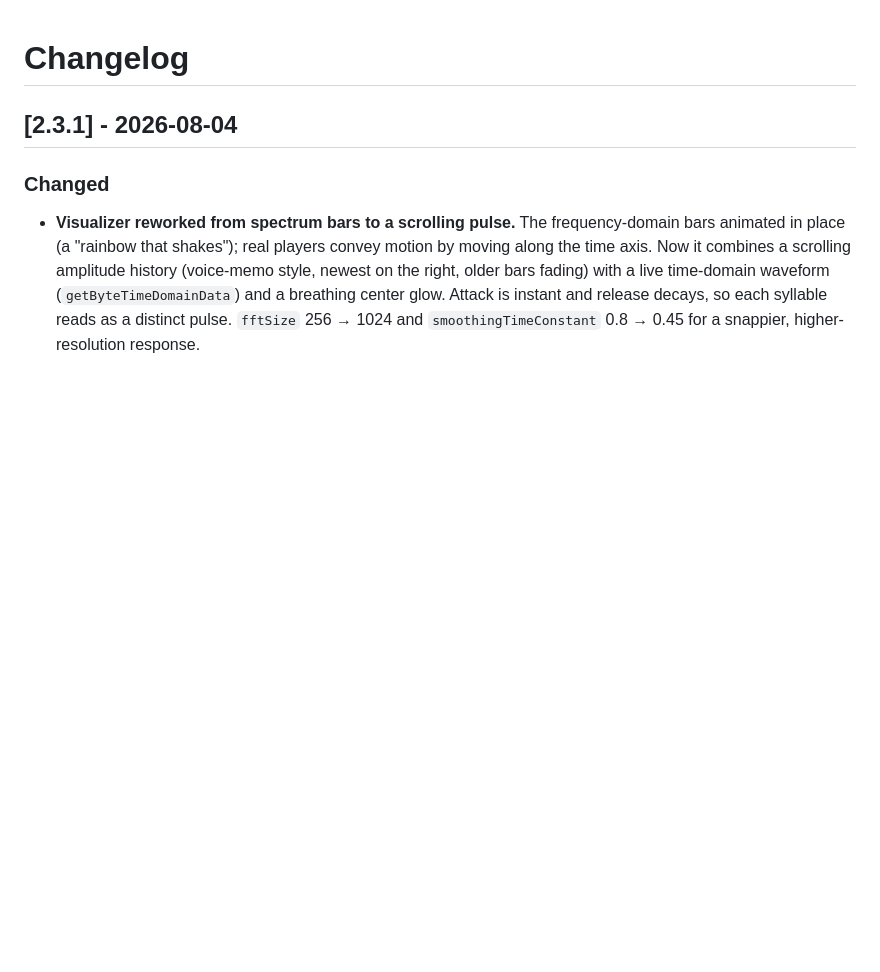
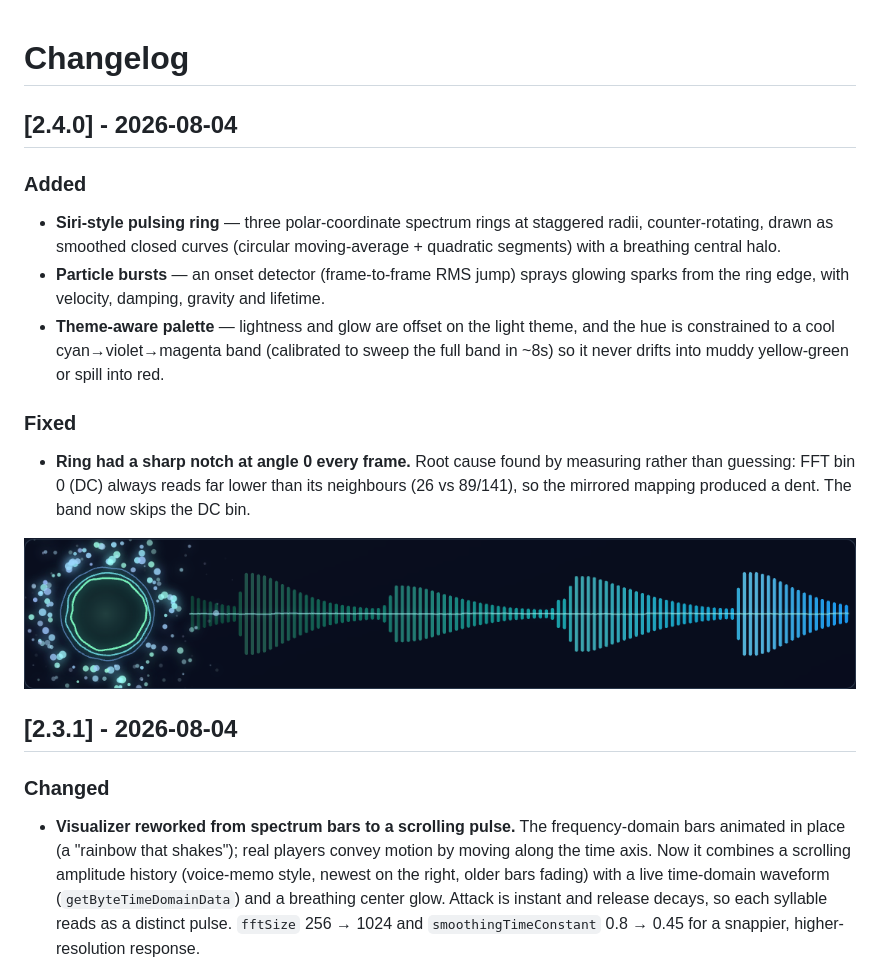
Before and after one commit to neosun100/edgetts-ws-worker, a Markdown page: CHANGELOG.md, the part around the change. GitHub-like rendering; pictures changed too: docs/screenshots/viz-dark.png (added); blank space fills up the shorter version.

```diff
--- a/CHANGELOG.md
+++ b/CHANGELOG.md
@@ -1,4 +1,23 @@
 # Changelog
+
+## [2.4.0] - 2026-08-04
+
+### Added
+- **Siri-style pulsing ring** — three polar-coordinate spectrum rings at staggered radii,
+  counter-rotating, drawn as smoothed closed curves (circular moving-average + quadratic
+  segments) with a breathing central halo.
+- **Particle bursts** — an onset detector (frame-to-frame RMS jump) sprays glowing sparks
+  from the ring edge, with velocity, damping, gravity and lifetime.
+- **Theme-aware palette** — lightness and glow are offset on the light theme, and the hue
+  is constrained to a cool cyan→violet→magenta band (calibrated to sweep the full band in
+  ~8s) so it never drifts into muddy yellow-green or spill into red.
+
+### Fixed
+- **Ring had a sharp notch at angle 0 every frame.** Root cause found by measuring rather
+  than guessing: FFT bin 0 (DC) always reads far lower than its neighbours (26 vs 89/141),
+  so the mirrored mapping produced a dent. The band now skips the DC bin.
+
+![Visualizer](docs/screenshots/viz-dark.png)
 
 ## [2.3.1] - 2026-08-04
 
```
Also changed, not shown: README.md (+6 -4 lines), README_CN.md (+4 -3 lines), docs/screenshots/pulse-visualizer.png (deleted), docs/screenshots/viz-light.png (added), 2 other files.
